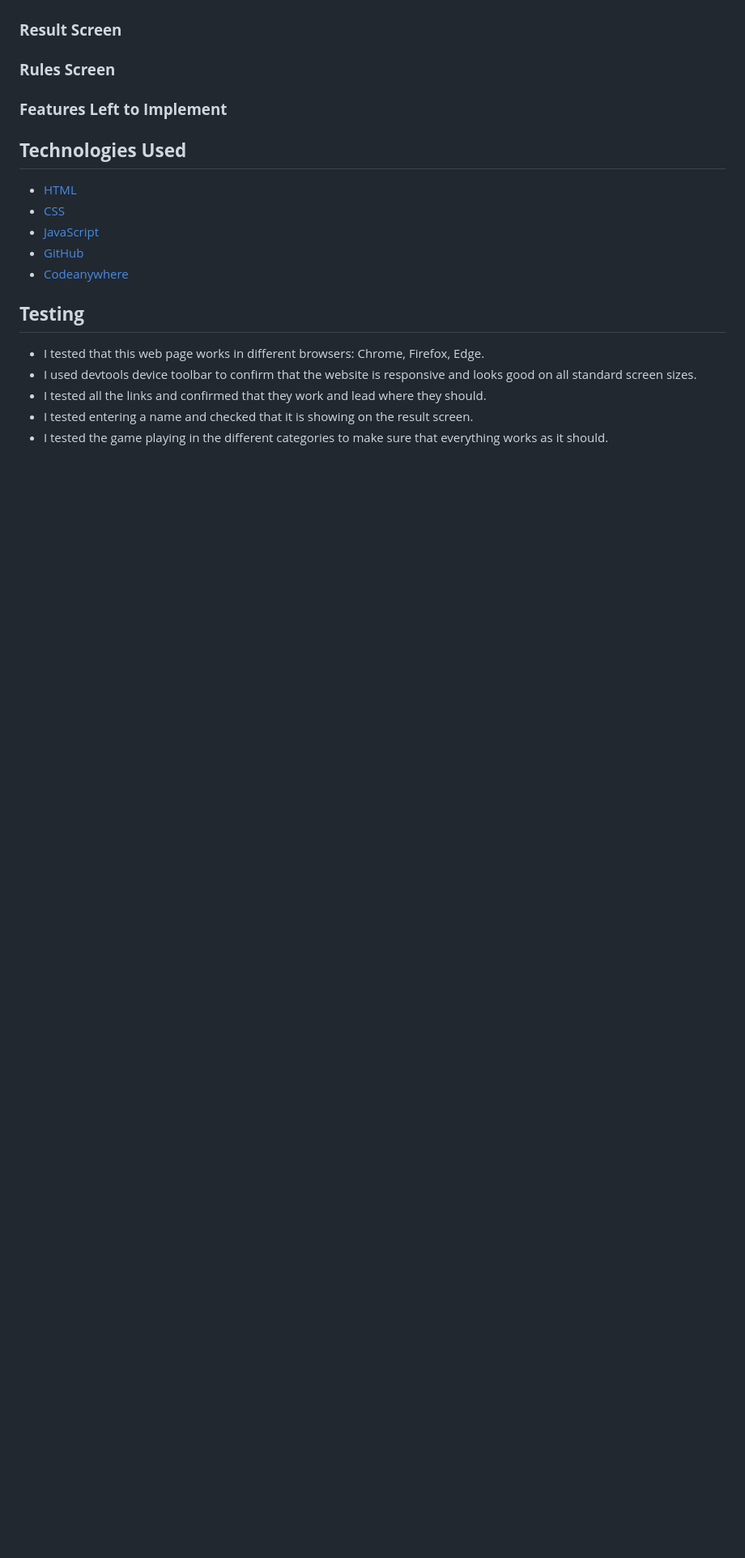
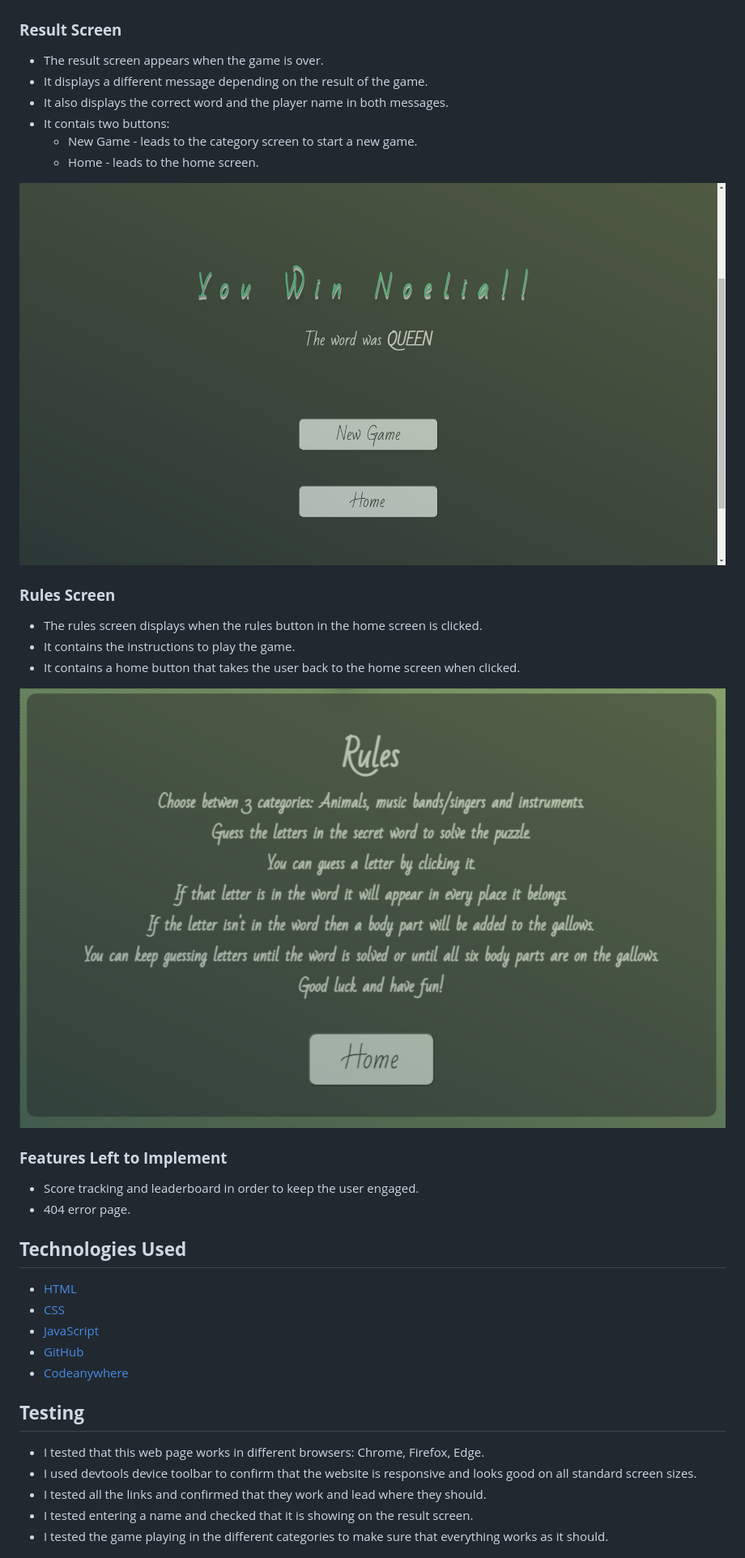
Before and after one commit to NoeliaCI/Hangman-Game, a Markdown page: README.md, the part around one of its changes. Shown at 81% size. Drawn GitHub-style; blank space fills up the shorter version.

```diff
--- a/README.md
+++ b/README.md
@@ -148,11 +148,27 @@ all the letters or when all six body parts are on the gallows.
 
 ### **Result Screen**
 
+- The result screen appears when the game is over.
+- It displays  a different message depending on the result of the game.
+- It also displays the correct word and the player name in both messages.
+- It contais two buttons:
+  - New Game - leads to the category screen to start a new game.
+  - Home - leads to the home screen.
+
+![result screen](/assets/documentation/features/result-screen.png)
 
 ### **Rules Screen**
 
+- The rules screen displays when the rules button in the home screen is clicked.
+- It contains the instructions to play the game.
+- It contains a home button that takes the user back to the home screen when clicked.
+
+![rules screen](/assets/documentation/features/rules-screen.png)
 
 ### **Features Left to Implement**
+
+- Score tracking and leaderboard in order to keep the user engaged.
+- 404 error page.
 
 ## **Technologies Used**
 
```
Also changed, not shown: other parts of README.md (+33 -1 lines).
